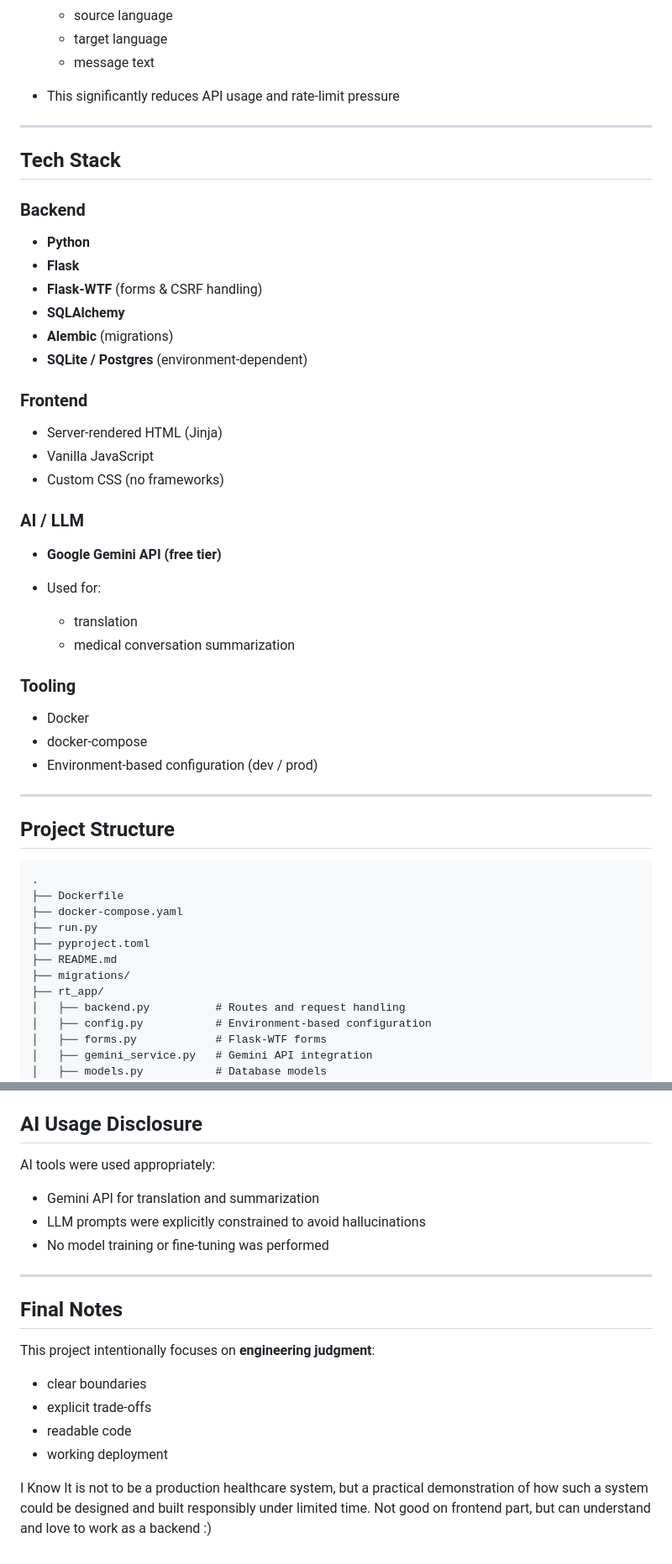
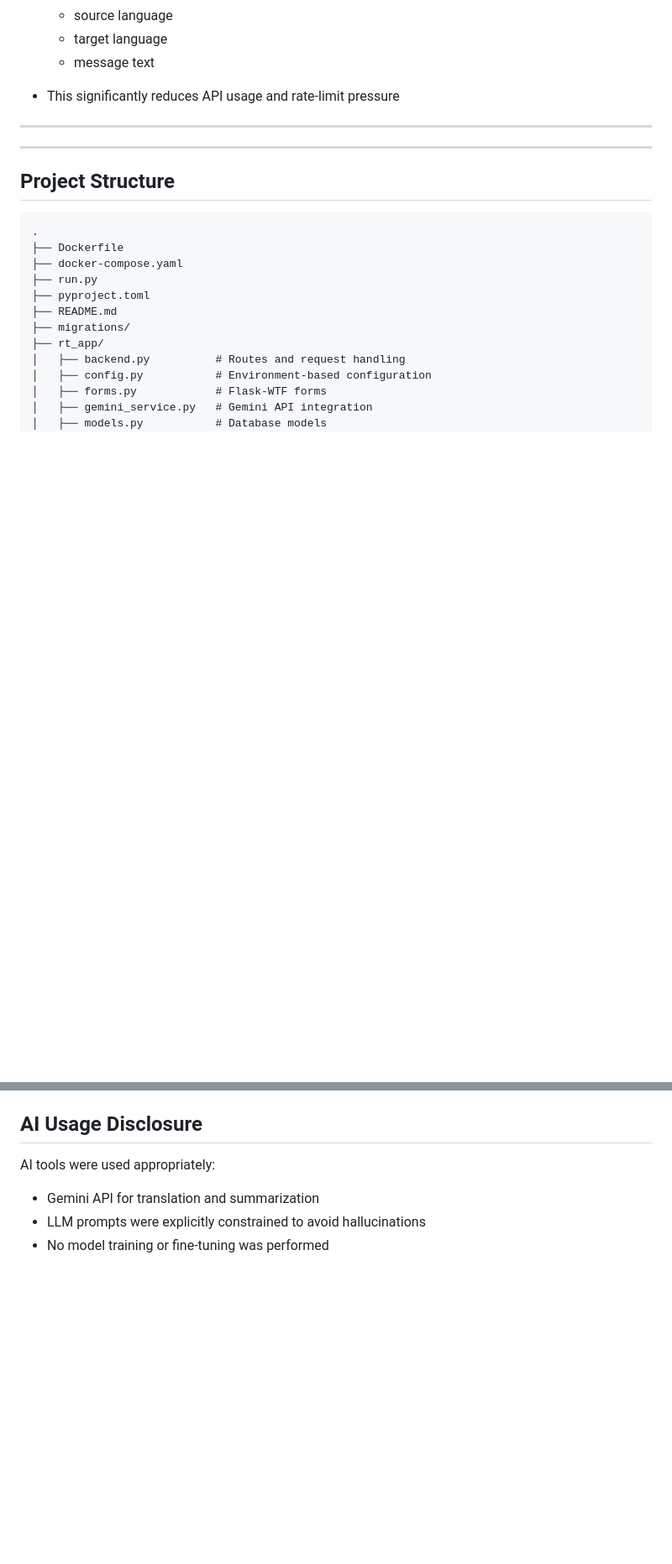
Before and after one commit to VAibhav1031/Real_Time_Translation, a Markdown page: README.md, 2 parts joined by grey strips. Shown at 84% size. GitHub-like rendering; blank space fills up the shorter version.

```diff
--- a/README.md
+++ b/README.md
@@ -78,36 +78,6 @@ The goal of this project is t**clarity, correctness, and completeness**, not ove
 
 ---
 
-## Tech Stack
-
-### Backend
-
-* **Python**
-* **Flask**
-* **Flask-WTF** (forms & CSRF handling)
-* **SQLAlchemy**
-* **Alembic** (migrations)
-* **SQLite / Postgres** (environment-dependent)
-
-### Frontend
-
-* Server-rendered HTML (Jinja)
-* Vanilla JavaScript
-* Custom CSS (no frameworks)
-
-### AI / LLM
-
-* **Google Gemini API (free tier)**
-* Used for:
-
-  * translation
-  * medical conversation summarization
-
-### Tooling
-
-* Docker
-* docker-compose
-* Environment-based configuration (dev / prod)
 
 ---
 
@@ -232,17 +196,3 @@ AI tools were used appropriately:
 * Gemini API for translation and summarization
 * LLM prompts were explicitly constrained to avoid hallucinations
 * No model training or fine-tuning was performed
-
----
-
-## Final Notes
-
-This project intentionally focuses on **engineering judgment**:
-
-* clear boundaries
-* explicit trade-offs
-* readable code
-* working deployment
-
-I Know It is not to be a production healthcare system, but a practical demonstration of how such a system could be designed and built responsibly under limited time.
-Not good on frontend part, but can understand and love to work as a backend :)
```
Also changed, not shown: other parts of README.md (+1 -7 lines).
